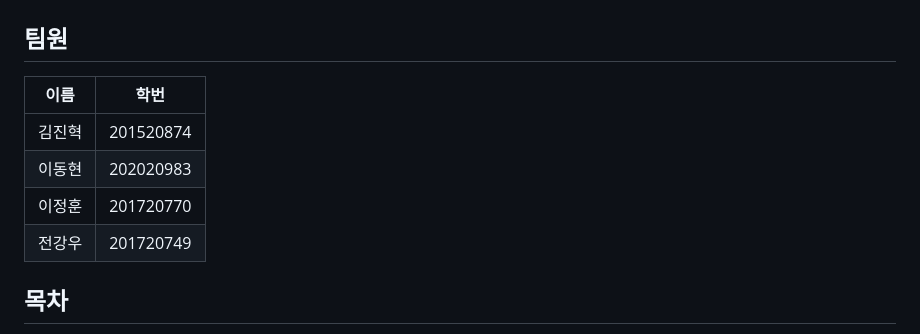
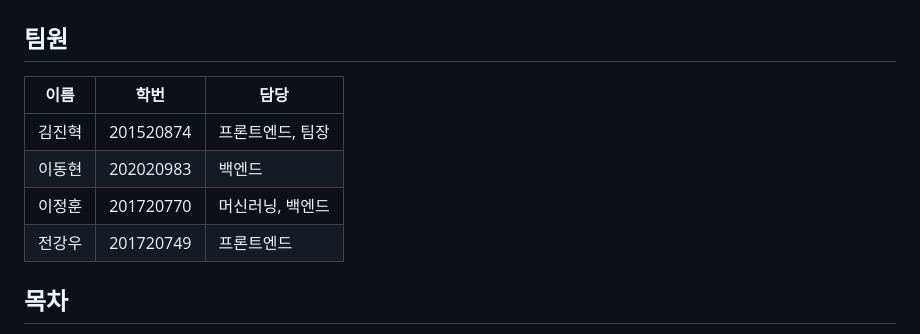
Before and after one commit to Ajou-SFTB/VF-MARKET, a Markdown page: README.md, the part around the change. GitHub-like rendering.

```diff
--- a/README.md
+++ b/README.md
@@ -2,12 +2,12 @@
 
 ## 팀원
 
-|  이름  |   학번    |
-| :----: | :-------: |
-| 김진혁 | 201520874 |
-| 이동현 | 202020983 |
-| 이정훈 | 201720770 |
-| 전강우 | 201720749 |
+| 이름   | 학번      | 담당             |
+| ------ | --------- | ---------------- |
+| 김진혁 | 201520874 | 프론트엔드, 팀장 |
+| 이동현 | 202020983 | 백엔드           |
+| 이정훈 | 201720770 | 머신러닝, 백엔드 |
+| 전강우 | 201720749 | 프론트엔드       |
 
 ## 목차
 
```
